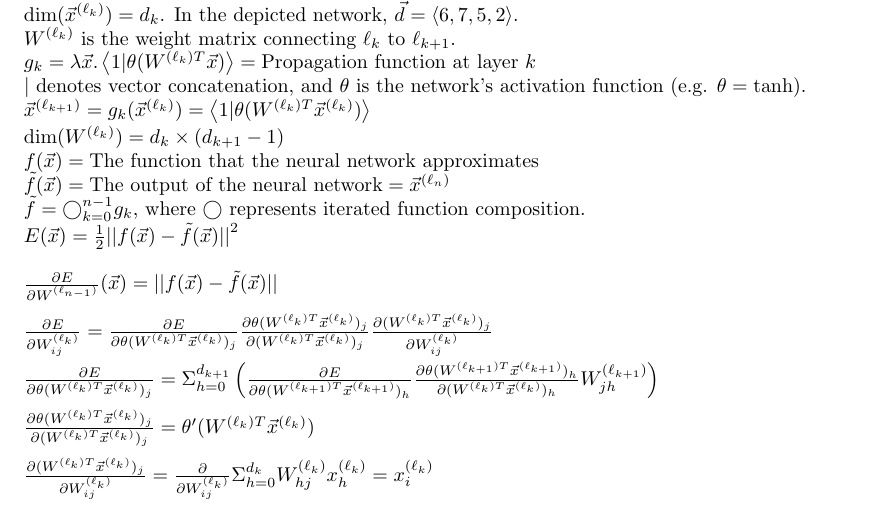
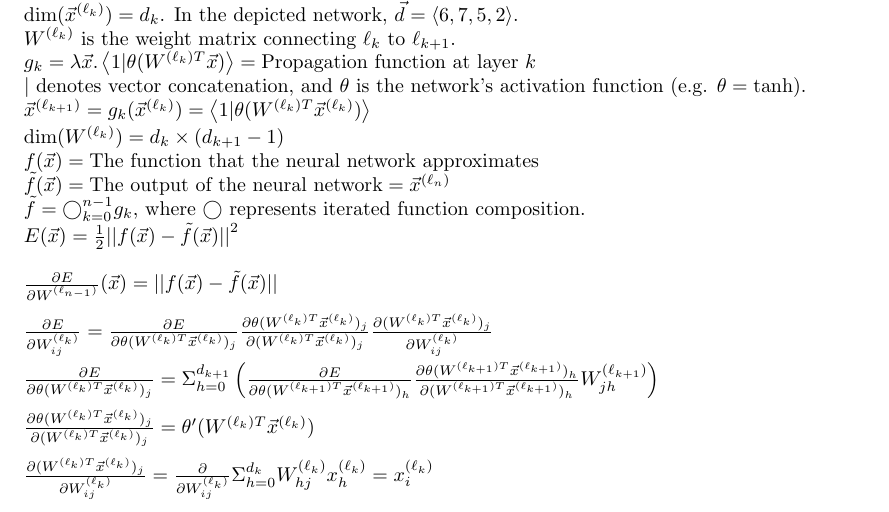
Before and after one commit to aweinstock314/neural-networks, a LaTeX document (neural_network_notation.tex): part of the page, cut so that both start at the same text. Compiled offline with pdfLaTeX.

Commit message:
Fixed a typo in neural_network_notation.

```diff
--- a/neural_network_notation.tex
+++ b/neural_network_notation.tex
@@ -38,7 +38,7 @@ $\frac{\partial E}{\partial W_{ij}^{(\ell_k)}} =
 $\frac{\partial E}{\partial \theta(W^{(\ell_k)T}\vec{x}^{(\ell_k)})_j} =
     \Sigma_{h=0}^{d_{k+1}}\left(
         \frac{\partial E}{\partial\theta(W^{(\ell_{k+1})T}\vec{x}^{(\ell_{k+1})})_h}
-        \frac{\partial\theta(W^{(\ell_{k+1})T}\vec{x}^{(\ell_{k+1})})_h}{\partial(W^{(\ell_k)T}\vec{x}^{(\ell_k)})_h}
+        \frac{\partial\theta(W^{(\ell_{k+1})T}\vec{x}^{(\ell_{k+1})})_h}{\partial(W^{(\ell_{k+1})T}\vec{x}^{(\ell_{k+1})})_h}
         W_{jh}^{(\ell_{k+1})}
     \right)
 $\\
```
Also changed, not shown: neural_network_notation.pdf.
